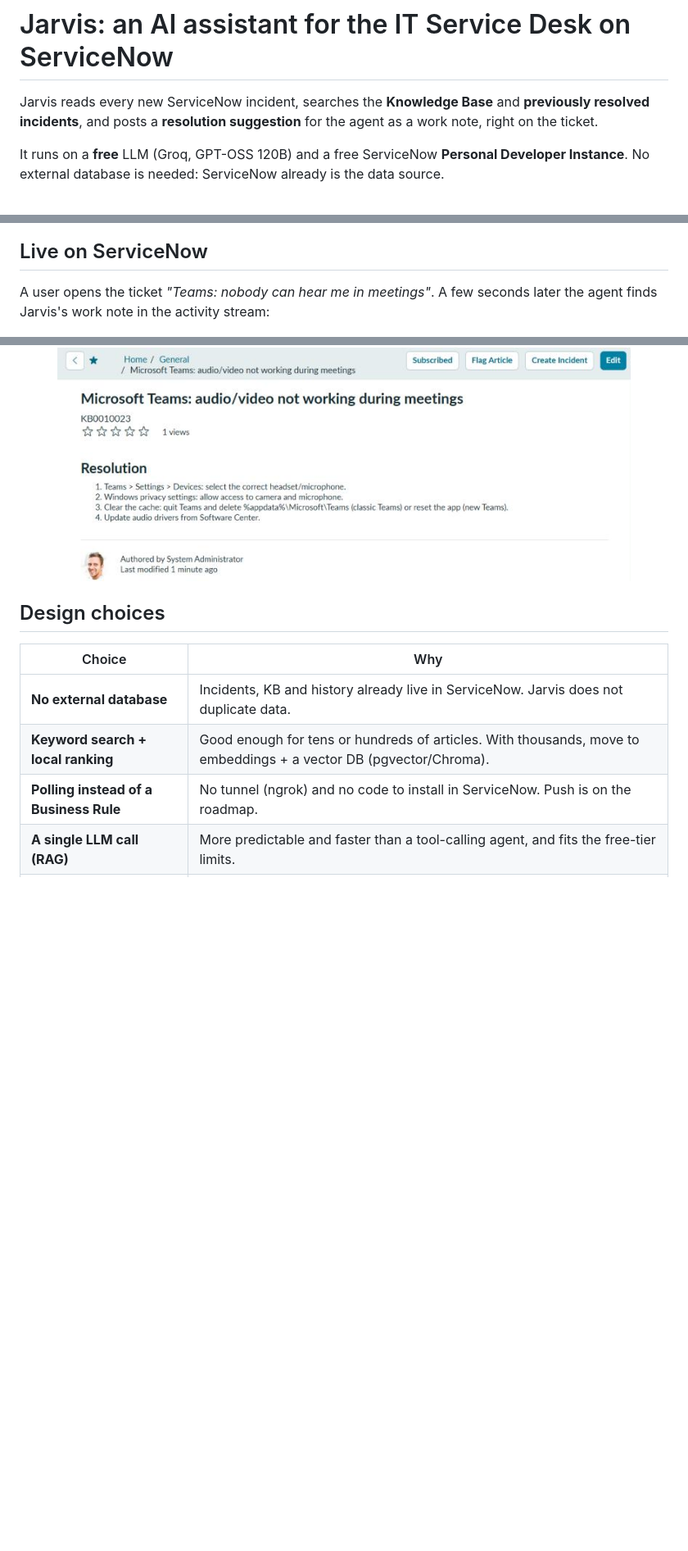
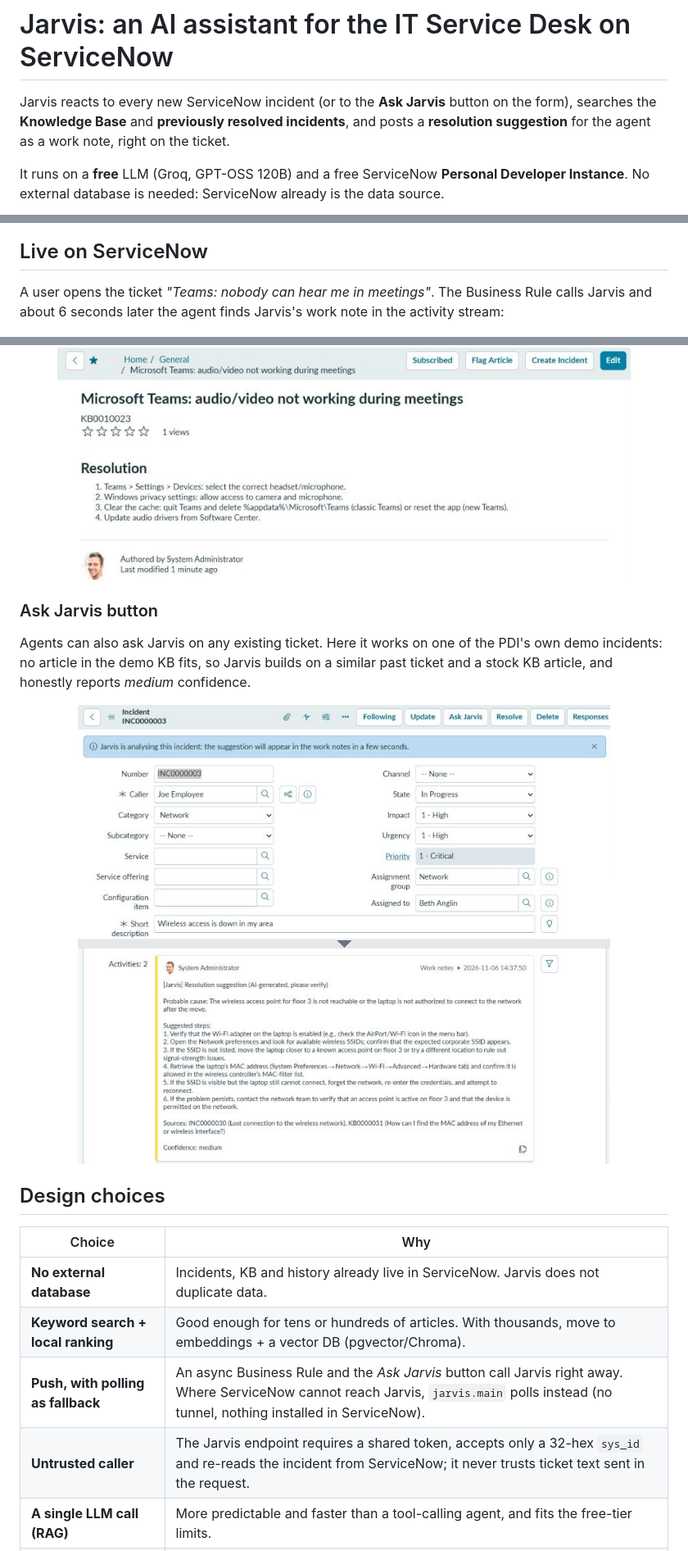
Before and after one commit to tortonef/jarvis-servicenow, a Markdown page: README.md, 3 parts joined by grey strips. Shown at 82% size. Drawn GitHub-style; pictures changed too: docs/images/ask-jarvis.png (added); blank space fills up the shorter version.

```diff
--- a/README.md
+++ b/README.md
@@ -1,6 +1,6 @@
 # Jarvis: an AI assistant for the IT Service Desk on ServiceNow
 
-Jarvis reads every new ServiceNow incident, searches the **Knowledge Base** and **previously resolved incidents**, and posts a **resolution suggestion** for the agent as a work note, right on the ticket.
+Jarvis reacts to every new ServiceNow incident (or to the **Ask Jarvis** button on the form), searches the **Knowledge Base** and **previously resolved incidents**, and posts a **resolution suggestion** for the agent as a work note, right on the ticket.
 
 It runs on a **free** LLM (Groq, GPT-OSS 120B) and a free ServiceNow **Personal Developer Instance**. No external database is needed: ServiceNow already is the data source.
 
@@ -42,7 +46,7 @@ sequenceDiagram
 
 ## Live on ServiceNow
 
-A user opens the ticket *"Teams: nobody can hear me in meetings"*. A few seconds later the agent finds Jarvis's work note in the activity stream:
+A user opens the ticket *"Teams: nobody can hear me in meetings"*. The Business Rule calls Jarvis and about 6 seconds later the agent finds Jarvis's work note in the activity stream:
 
 <p align="center"><img src="docs/images/incident-work-note.png" width="700" alt="ServiceNow incident with the Jarvis work note"></p>
 
@@ -50,13 +54,20 @@ The suggestion comes from article **KB0010023** in the demo knowledge base and f
 
 <p align="center"><img src="docs/images/kb-article.png" width="700" alt="Article KB0010023 in ServiceNow"></p>
 
+### Ask Jarvis button
+
+Agents can also ask Jarvis on any existing ticket. Here it works on one of the PDI's own demo incidents: no article in the demo KB fits, so Jarvis builds on a similar past ticket and a stock KB article, and honestly reports *medium* confidence.
+
+<p align="center"><img src="docs/images/ask-jarvis.png" width="700" alt="Ask Jarvis button, confirmation message and resulting work note"></p>
+
 ## Design choices
 
 | Choice | Why |
 |---|---|
 | **No external database** | Incidents, KB and history already live in ServiceNow. Jarvis does not duplicate data. |
 | **Keyword search + local ranking** | Good enough for tens or hundreds of articles. With thousands, move to embeddings + a vector DB (pgvector/Chroma). |
-| **Polling instead of a Business Rule** | No tunnel (ngrok) and no code to install in ServiceNow. Push is on the roadmap. |
+| **Push, with polling as fallback** | An async Business Rule and the *Ask Jarvis* button call Jarvis right away. Where ServiceNow cannot reach Jarvis, `jarvis.main` polls instead (no tunnel, nothing installed in ServiceNow). |
+| **Untrusted caller** | The Jarvis endpoint requires a shared token, accepts only a 32-hex `sys_id` and re-reads the incident from ServiceNow; it never trusts ticket text sent in the request. |
 | **A single LLM call (RAG)** | More predictable and faster than a tool-calling agent, and fits the free-tier limits. |
 | **Dedicated KB with Instant Publish** | The PDI's "IT" KB has an approval flow: the seed creates "IT Service Desk (Jarvis demo)" and leaves the original untouched. |
 | **OpenAI-compatible API** | Groq, local Ollama, Gemini, OpenAI or Claude: just change `.env`. |
```
Also changed, not shown: other parts of README.md (+40 -13 lines), 5 other files.
